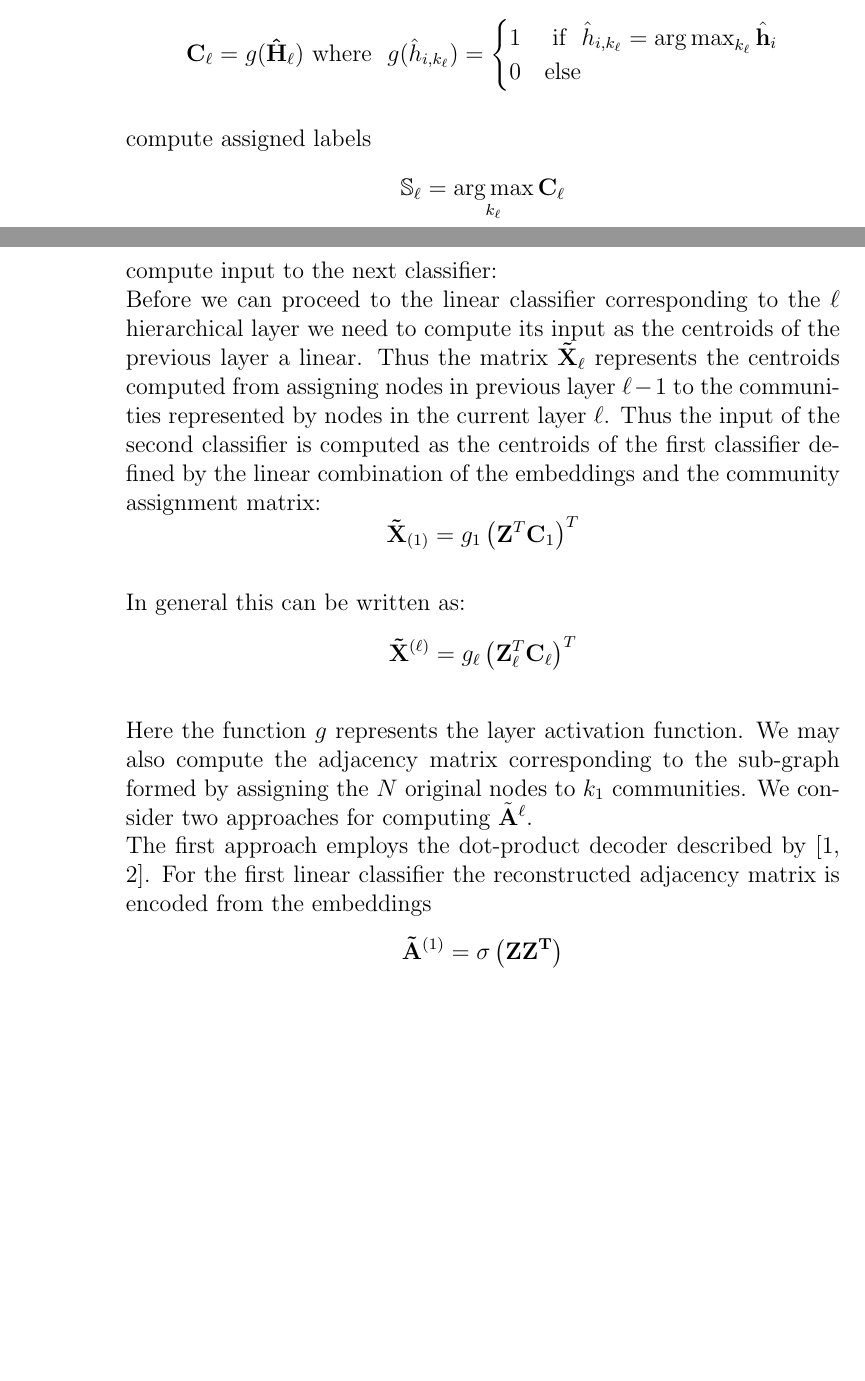
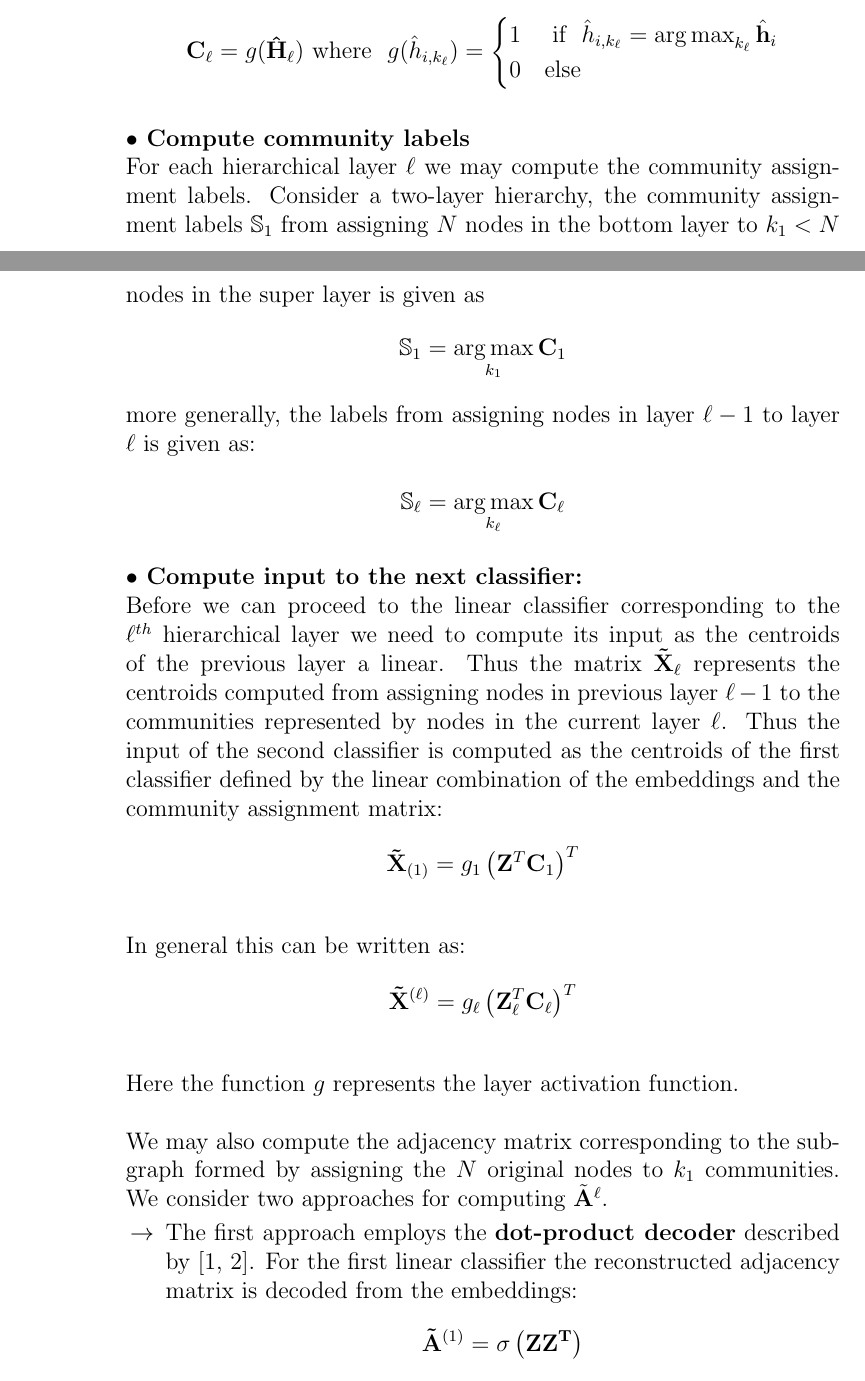
Before and after one commit to audreyfulab/HGRN_repo_fork, a LaTeX document (HGRN_pseudocode/HGRN_pseudocode.tex): two parts of pages 5 and 6 of 10 before the commit and two parts of pages 5 and 6 of 11 after it, joined at a grey line, cut so that both start at the same text, the shorter picture padded with empty space. The pictures show the PDF file HGRN_pseudocode/HGRN_pseudocode.pdf that the author committed with the source.

Commit message:
pseudocode update

```diff
--- a/HGRN_pseudocode/HGRN_pseudocode.tex
+++ b/HGRN_pseudocode/HGRN_pseudocode.tex
@@ -168,28 +168,41 @@
 				}
 
 
-				\item[]{compute community assignment matrix \\
+				\item[]{\textbf{$\bullet$ compute community assignment matrix} \\
 					The community assignment matrix is a boolean matrix which represents the community assignment of a node or super node such that the value 1 at the $k_\ell^{th}$ position if a node is assigned to community $k_\ell$ and zero otherwise. This matrix can be obtained by taking the argument maximum over the rows of community assignment probabilities ${\bf H}_\ell$ for the $\ell^{th}$ hierarchical layer.
 					\[{\bf C}_{\ell} = g({\bf \hat{H}}_{\ell}) \ \text{where} \ \  g(\hat{h}_{i,k_\ell}) =
 					\begin{cases} 1 & \ \text{if} \ \ \hat{h}_{i,k_\ell} = \argmax_{k_\ell} \hat{\bf h}_i \\ %\in \mathcal{C}^{\ell}_{k_\ell} \\
 						0 & \text{else} %\ v_i \not\in \mathcal{C}^{\ell}_{k_\ell}
 					\end{cases}\]}
 
-				\item[]{compute assigned labels \[ \mathbb{S}_\ell = \argmax_{k_\ell} {\bf C}_{\ell}\]}
+				\item[]{\textbf{$\bullet$ Compute community labels} \\
+					For each hierarchical layer $\ell$ we may compute the community assignment labels. Consider a two-layer hierarchy, the community assignment labels $\mathbb{S}_1$ from assigning $N$ nodes in the bottom layer to $k_1 < N$ nodes in the super layer is given as
+					\[\mathbb{S}_1 = \argmax_{k_1} {\bf C}_1 \]
 
-				\item[]{compute input to the next classifier:  \\
-					Before we can proceed to the linear classifier corresponding to the $\ell$ hierarchical layer we need to compute its input as the centroids of the previous layer a linear. Thus the matrix ${\bf \tilde X}_\ell$ represents the centroids computed from assigning nodes in previous layer $\ell - 1$ to the communities represented by nodes in the current layer $\ell$. Thus the input of the second classifier is computed as the centroids of the first classifier defined by the linear combination of the embeddings and the community assignment matrix:
+					more generally, the labels from assigning nodes in layer $\ell - 1$ to layer $\ell$ is given as:
+
+					\[ \mathbb{S}_\ell = \argmax_{k_\ell} {\bf C}_{\ell}\]}
+
+				\item[]{\textbf{$\bullet$ Compute input to the next classifier:}  \\
+					Before we can proceed to the linear classifier corresponding to the $\ell^{th}$ hierarchical layer we need to compute its input as the centroids of the previous layer a linear. Thus the matrix ${\bf \tilde X}_\ell$ represents the centroids computed from assigning nodes in previous layer $\ell - 1$ to the communities represented by nodes in the current layer $\ell$. Thus the input of the second classifier is computed as the centroids of the first classifier defined by the linear combination of the embeddings and the community assignment matrix:
 					\[ {\bf \tilde X}_{(1)} = g_1\left({\bf Z}^T {\bf C}_{1}\right)^T\]
 					\\
 					In general this can be written as:
 					\[ {\bf \tilde X}^{(\ell)} = g_\ell\left({\bf Z}_{\ell}^T {\bf C}_{\ell}\right)^T\]
 					\\
-					Here the function $g$ represents the layer activation function. We may also compute the adjacency matrix corresponding to the sub-graph formed by assigning the $N$ original nodes to $k_1$ communities. We consider two approaches for computing ${\tilde{\bf A}^{\ell}}$.
+					Here the function $g$ represents the layer activation function. \\
 
-					The first approach employs the dot-product decoder described by \cite{kipf2016variational,zhou2023community}. For the first linear classifier the reconstructed adjacency matrix is encoded from the embeddings
-					\[ {\bf \tilde A}^{(1)} = \sigma \left( {\bf Z}\bf{Z}^T \right) \]}
-					For layers $\ell > 1$ the reconstructed adjacency matrix is the dot product decoding of the centroids such that:
-					\[\tilde{\bf A}^{(\ell)} = \sigma\left({\bf \tilde X}^{(\ell)}\cdot [{\bf \tilde X}^{(\ell)}]^T\right) \]
+					We may also compute the adjacency matrix corresponding to the sub-graph formed by assigning the $N$ original nodes to $k_1$ communities. We consider two approaches for computing ${\tilde{\bf A}^{\ell}}$.
+					\begin{itemize}
+						\item[$\rightarrow$]{The first approach employs the \textbf{dot-product decoder} described by \cite{kipf2016variational,zhou2023community}. For the first linear classifier the reconstructed adjacency matrix is decoded from the embeddings:
+							\[ {\bf \tilde A}^{(1)} = \sigma \left( {\bf Z}\bf{Z}^T \right) \]
+						For layers $\ell > 1$ the reconstructed adjacency matrix is the dot product decoding of the centroids such that:
+						\[\tilde{\bf A}^{(\ell)} = \sigma\left({\bf \tilde X}^{(\ell)}\cdot [{\bf \tilde X}^{(\ell)}]^T\right) \]
+						}
+						\item[]
+						\item[]
+						\item[$\rightarrow$]{
+						For the second method first consider a two-layer hierarchical network where the first layer contains $N$ nodes $V = \{v_i\}_{i=1}^N$ and the super-layer is represented by a graph with $k_1<N$ super-nodes $\mathcal{\bf S} = \{\mathcal{S}_1, \mathcal{S}_2, \cdots \mathcal{S}_{k_1}\}$. Each super-node $\mathcal{S}_i$ is the community representation of the nodes the bottom layer such that $\mathcal{S}_i = \{v_j\}_{j=1}^{N_i}$ where $N_i$ represents the number of nodes in the $i^{th}$ community. The second approach follows from the Louvain algorithm \cite{blondel2008fast} in which an edge between two super-level nodes is represented as the sum of the edge weights for the edges connecting the nodes in community $i$ to community $j$.
 
-					The second approach follows from the Louvain algorithm \cite{} in which the edge between two community nodes is represented as the sum of the edge weights between the nodes in each community. Consider a two-layer hierarchical network where first layer contains $N$ nodes $V = \{v_i\}_{i=1}^N$ and the super-layer is represented by a graph with $M<N$ super-nodes $\mathcal{\bf S} = \{\mathcal{S}_1, \mathcal{S}_2, \cdots \mathcal{S}_M\}$. Each super-node $\mathcal{S}_i$ is the community representation of the nodes the bottom layer such that $\mathcal{S}_i = \{v_j\}_{j=1}^{N_i}$ where $N_i$ represents the number of nodes in the $i^{th}$ community.
+						\[\mathcal{E}_{ij} = (\mathcal{S}_i, \mathcal{S}_j) = \sum_{v_i \in \mathcal{S}_i, v_j \in \mathcal{S}_j}  (v_i, v_j) \]
 
@@ -196,3 +210,3 @@
 
-					\[\mathcal{E}_{ij} = (\mathcal{S}_i, \mathcal{S}_j) = \sum_{v_i \in \mathcal{S}_i, v_j \in \mathcal{S}_j}  a_{ij} \]
+						\[ \tilde{\bf A} = {\bf C^T}{\bf A}{\bf C} \]
 
```
Also changed, not shown: HGRN_pseudocode/pseudocode_bibs.bib (+12 -1 lines), HGRN_pseudocode/HGRN_pseudocode.bbl, HGRN_pseudocode/HGRN_pseudocode.pdf, HGRN_pseudocode/HGRN_pseudocode.tex (18 more changed lines), 6 other files.
